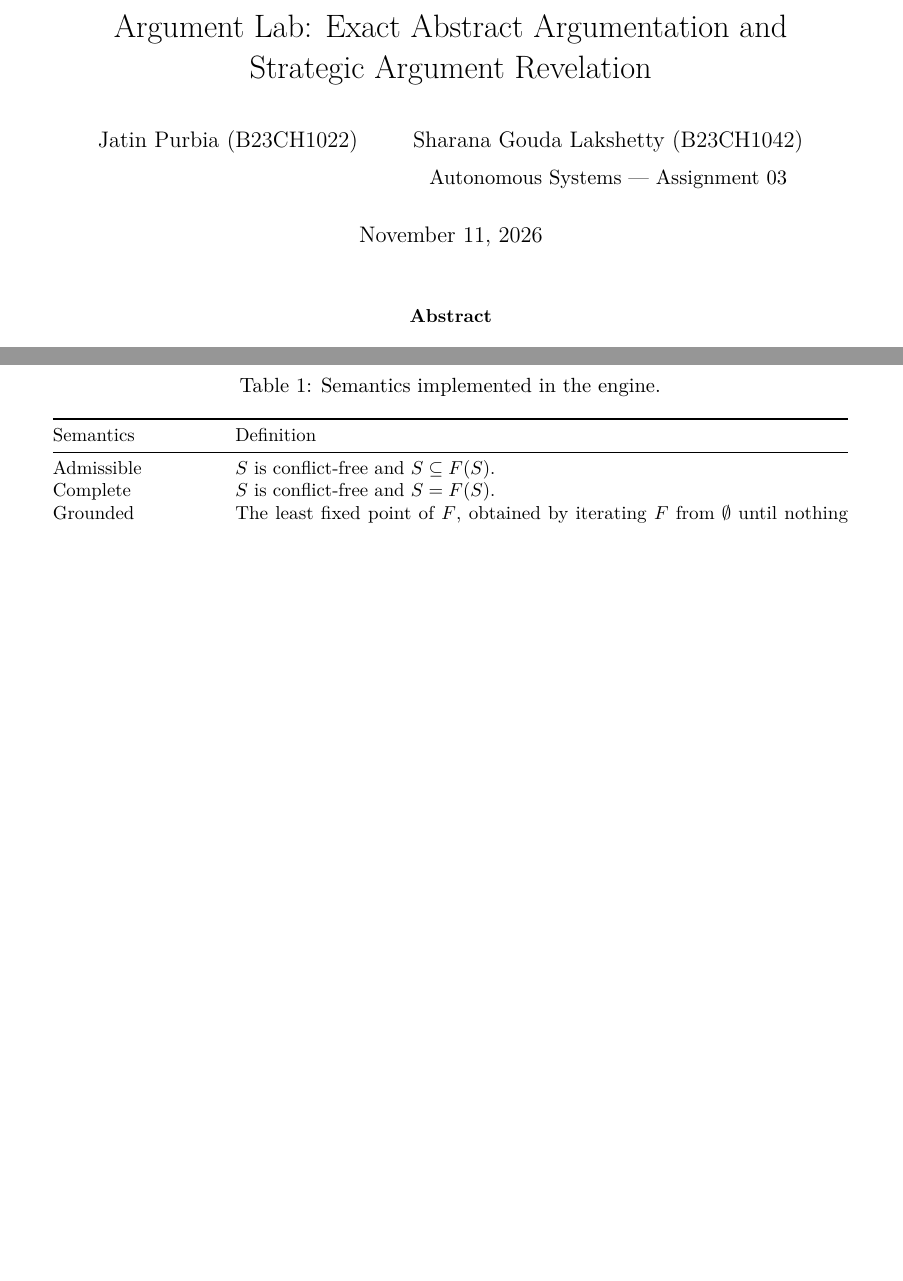
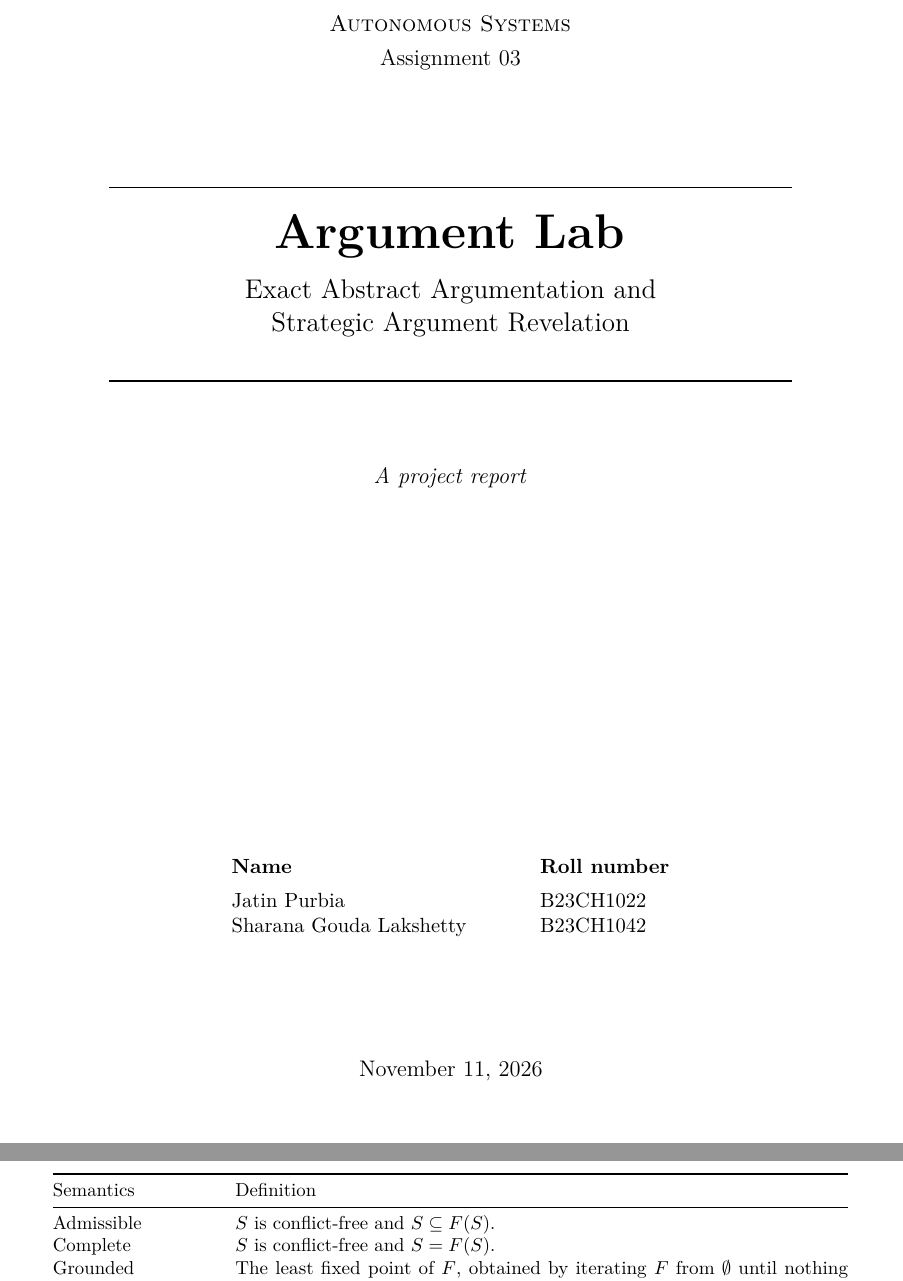
Before and after one commit to Jatin-Purbia/autonomeous_assign_03, a LaTeX paper (report/main.tex): two parts of pages 1 and 4 of 13 before the commit and two parts of pages 1 and 5 of 14 after it, joined at a grey line, cut at the place of the change, the shorter picture padded with empty space. Compiled offline with pdfLaTeX.

Commit message:
Report: dedicated title page, content from page two

```diff
--- a/report/main.tex
+++ b/report/main.tex
@@ -57,7 +55,38 @@
 
 \begin{document}
-\maketitle
 
+% ---------------------------- title page ----------------------------
+\begin{titlepage}
+\centering
+\vspace*{2.5cm}
+
+{\large\scshape Autonomous Systems}\\[0.4em]
+{\large Assignment 03}
+
+\vspace{1.6cm}
+\rule{0.8\textwidth}{0.8pt}\\[1.2em]
+{\fontsize{26}{32}\selectfont\bfseries Argument Lab}\\[0.8em]
+{\Large Exact Abstract Argumentation and\\[0.3em]Strategic Argument Revelation}\\[1.2em]
+\rule{0.8\textwidth}{0.8pt}
+
+\vspace{1.2cm}
+{\large\itshape A project report}
+
+\vfill
+
+\begin{tabular}{@{}ll@{\hspace{2.5em}}l@{}}
+  \textbf{Name} & & \textbf{Roll number}\\[0.4em]
+  Jatin Purbia & & B23CH1022\\
+  Sharana Gouda Lakshetty & & B23CH1042\\
+\end{tabular}
+
+\vspace{2cm}
+{\large \today}
+
+\vspace*{1.5cm}
+\end{titlepage}
+
+% ------------------- contents start on the second page -------------------
 \begin{abstract}
 \noindent
 This report describes \emph{Argument Lab}, a local application for abstract argumentation and for the strategic question of whether an agent can profit from hiding arguments. The system implements Dung's abstract argumentation frameworks with exact enumeration of the grounded, complete, preferred, stable and semi-stable semantics, legal labellings and acceptance status. On top of that it implements the grounded direct mechanism of Chapter~5 of \emph{Multiagent Systems} (Weiss, 2013): best responses, an exhaustive check of strategyproofness (Theorem~5.3) and a separate check of the structural sufficient condition (Theorem~5.4). We validate the implementation against the textbook examples and against independent oracles over all 512 directed three-node graphs, and we run a seeded experiment of 5{,}000 random three-agent instances. Of these, 1{,}054 are strategyproof; the fraction falls from 83.7\% at attack probability $p=0.1$ to 0.1\% at $p=0.9$. The structural condition held in 285 instances and \emph{every} one of them was strategyproof, while 769 further instances were strategyproof although the condition failed. An independent audit confirmed all 5{,}000 decisions.
```
Also changed, not shown: report/main.tex (4 more changed lines), 1 other file.
